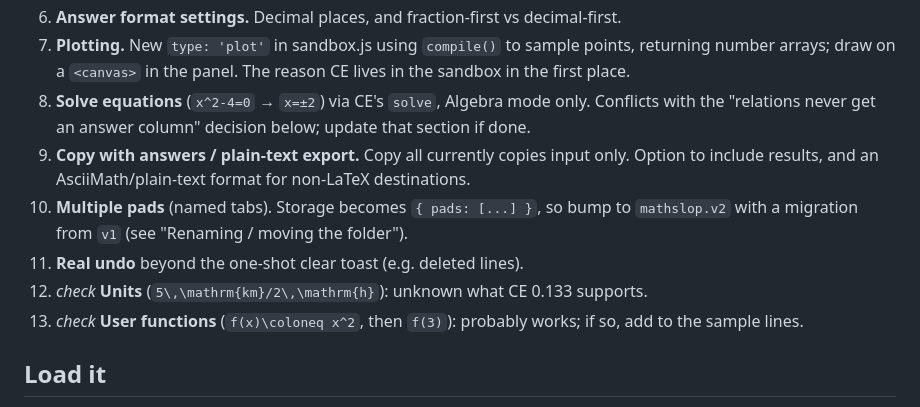
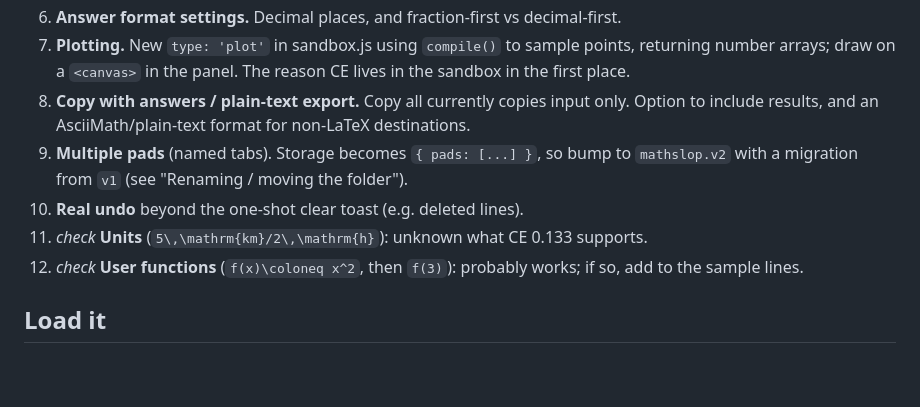
Before and after one commit to girlpocalypse/mathslop, a Markdown page: CLAUDE.md, the part around the change. Drawn GitHub-style; blank space fills up the shorter version.

Commit message:
CLAUDE.md: drop the solve-equations open item
Co-Authored-By: Claude Opus 5.5 <noreply@anthropic.com>

```diff
--- a/CLAUDE.md
+++ b/CLAUDE.md
@@ -26,15 +26,13 @@ Rough priority order. Items marked *check* need a quick test before committing t
 6. **Answer format settings.** Decimal places, and fraction-first vs decimal-first.
 7. **Plotting.** New `type: 'plot'` in sandbox.js using `compile()` to sample points, returning number arrays;
       draw on a `<canvas>` in the panel. The reason CE lives in the sandbox in the first place.
-8. **Solve equations** (`x^2-4=0` → `x=±2`) via CE's `solve`, Algebra mode only. Conflicts with the
-      "relations never get an answer column" decision below; update that section if done.
-9. **Copy with answers / plain-text export.** Copy all currently copies input only. Option to include
+8. **Copy with answers / plain-text export.** Copy all currently copies input only. Option to include
       results, and an AsciiMath/plain-text format for non-LaTeX destinations.
-10. **Multiple pads** (named tabs). Storage becomes `{ pads: [...] }`, so bump to `mathslop.v2` with a
+9. **Multiple pads** (named tabs). Storage becomes `{ pads: [...] }`, so bump to `mathslop.v2` with a
       migration from `v1` (see "Renaming / moving the folder").
-11. **Real undo** beyond the one-shot clear toast (e.g. deleted lines).
-12. *check* **Units** (`5\,\mathrm{km}/2\,\mathrm{h}`): unknown what CE 0.133 supports.
-13. *check* **User functions** (`f(x)\coloneq x^2`, then `f(3)`): probably works; if so, add to the sample lines.
+10. **Real undo** beyond the one-shot clear toast (e.g. deleted lines).
+11. *check* **Units** (`5\,\mathrm{km}/2\,\mathrm{h}`): unknown what CE 0.133 supports.
+12. *check* **User functions** (`f(x)\coloneq x^2`, then `f(3)`): probably works; if so, add to the sample lines.
 
 ## Load it
 
```
